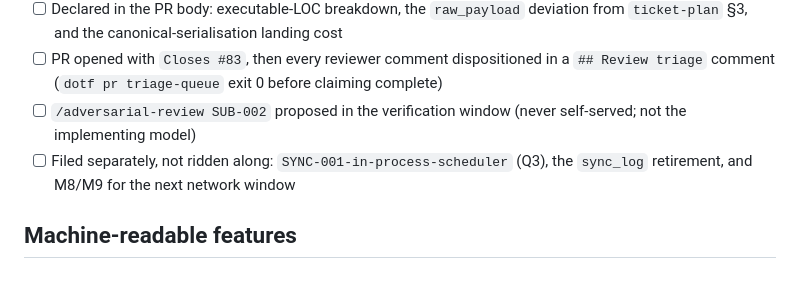
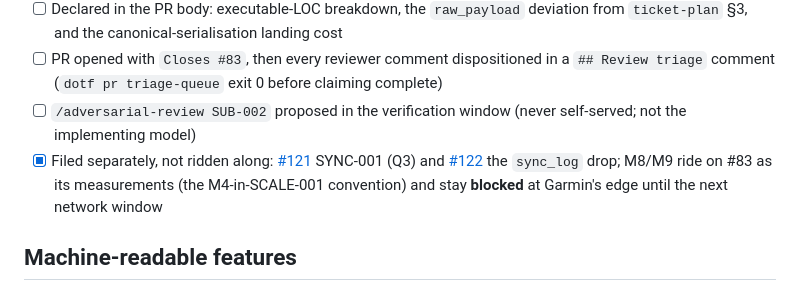
Before and after one commit to mlorentedev/garsync, a Markdown page: specs/SUB-002/tasks.md, the part around the change. Drawn GitHub-style.

```diff
--- a/specs/SUB-002/tasks.md
+++ b/specs/SUB-002/tasks.md
@@ -103,7 +103,7 @@ changes **zero**; a re-pull from a payload that lacks the derived numbers leaves
 - [ ] Declared in the PR body: executable-LOC breakdown, the `raw_payload` deviation from `ticket-plan` §3, and the canonical-serialisation landing cost
 - [ ] PR opened with `Closes #83`, then every reviewer comment dispositioned in a `## Review triage` comment (`dotf pr triage-queue` exit 0 before claiming complete)
 - [ ] `/adversarial-review SUB-002` proposed in the verification window (never self-served; not the implementing model)
-- [ ] Filed separately, not ridden along: `SYNC-001-in-process-scheduler` (Q3), the `sync_log` retirement, and M8/M9 for the next network window
+- [x] Filed separately, not ridden along: [#121](https://github.com/mlorentedev/garsync/issues/121) SYNC-001 (Q3) and [#122](https://github.com/mlorentedev/garsync/issues/122) the `sync_log` drop; M8/M9 ride on #83 as its measurements (the M4-in-SCALE-001 convention) and stay **blocked** at Garmin's edge until the next network window
 
 ## Machine-readable features
 
```
Also changed, not shown: specs/SUB-002/proposal.md (+4 -1 lines).
